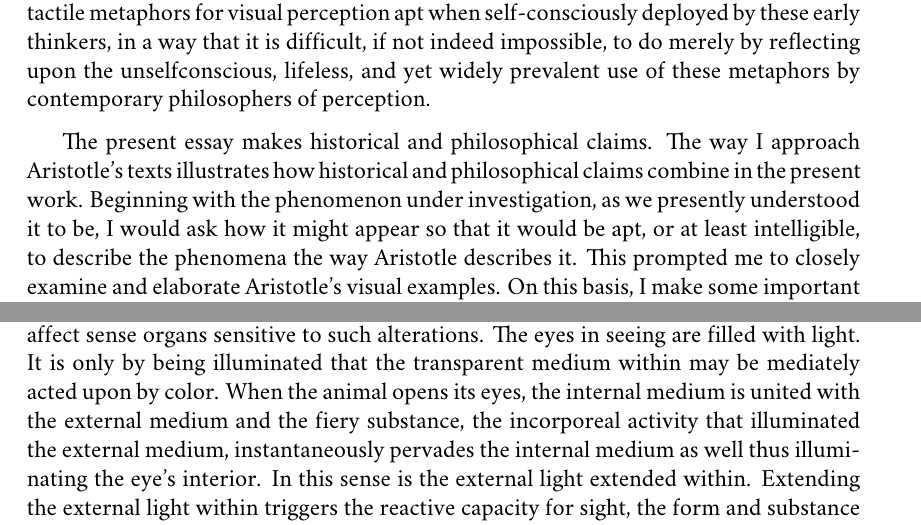
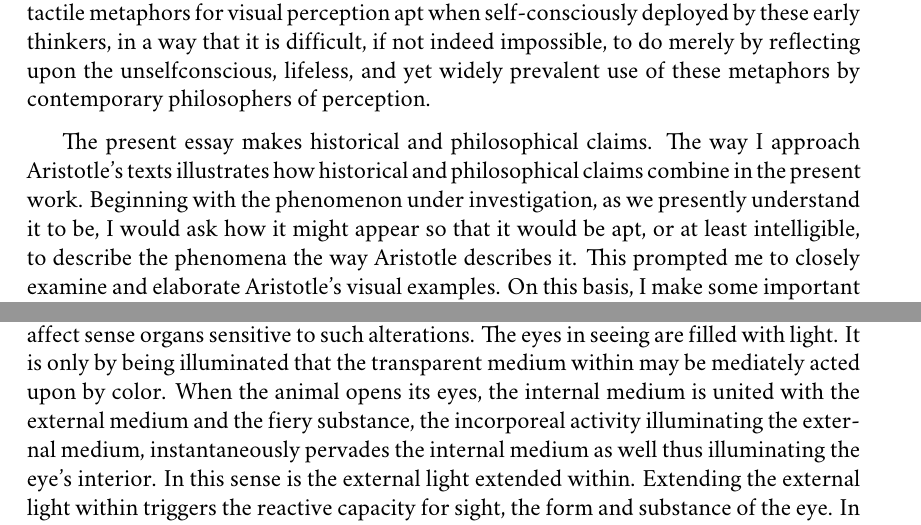
Before and after one commit to PhilGeek/formwithoutmatter, a LaTeX thesis (aristotle.tex, which reads form_without_matter.tex, preface.tex): two parts of pages 7 and 191 of 236, joined at a grey line, cut so that both start at the same text. Compiled offline with XeLaTeX; a missing font is replaced by an installed copy or a similar font.

Commit message:
Cleaning up

```diff
--- a/form_without_matter.tex
+++ b/form_without_matter.tex
@@ -5,7 +5,7 @@
 \section{The Capacity to Assimilate} % (fold)
 \label{sec:the_capacity_to_assimilate}
 
-Color\index{color} is the power\index{power} to affect light\index{color!power to affect light}. This power grounds the derived power to mediately affect sense organs sensitive to such alterations. The eyes\index{eye} in seeing are filled with light. It is only by being illuminated that the transparent medium within\index{medium!internal} may be mediately acted upon by color. When the animal opens its eyes, the internal medium is united with the external medium and the fiery substance, the incorporeal activity that illuminated the external medium, instantaneously pervades the internal medium as well thus illuminating the eye's interior. In this sense is the external light extended within. Extending the external light within triggers the reactive capacity for sight, the form and substance of the eye. In seeing the colors of external particulars\index{particular} arrayed in their environment the animal\index{animal} exercises their natural capacity to perceive and so realizes their nature as a perceiver. This is no alteration\index{alteration}. The perceiver both sees and has seen, perceptual activity being complete\index{complete} at every instant. In seeing the color of an external particular the perceiver, or perhaps their experience, becomes like the object of their visual experience actually is\index{assimilation!qualitative}. Perception is a mode of assimilation, though not as Empedocles\index{Empedocles} conceived of it. On the ingestion model\index{ingestion model}, assimilation is understood as a material mode of assimilation\index{assimilation!material}, the immediate object of sense, the emitted effluence\index{Empedocles!effluence}, being literally taken within the sense organ so that it may be in contact with the perceptive part of the soul. Perceptual activity, for Aristotle, may not be an instance of qualitative alteration\index{alteration}. Nevertheless, as in the case of alteration, the perceiver, or perhaps their experience, becomes like the way the perceived object\index{perception!object of} was prior to perception. The perceiver, or their experience, assimilates the sensible object in a manner necessarily distinct from the material assimilation of that object, since to be palpable is to be imperceptible. What is this non-material mode of assimilation? And how does it help resolve the Empedoclean puzzlement with which we began? These questions structure the present and final chapter.
+Color\index{color} is the power\index{power} to affect light\index{color!power to affect light}. This power grounds the derived power to mediately affect sense organs sensitive to such alterations. The eyes\index{eye} in seeing are filled with light. It is only by being illuminated that the transparent medium within\index{medium!internal} may be mediately acted upon by color. When the animal opens its eyes, the internal medium is united with the external medium and the fiery substance, the incorporeal activity illuminating the external medium, instantaneously pervades the internal medium as well thus illuminating the eye's interior. In this sense is the external light extended within. Extending the external light within triggers the reactive capacity for sight, the form and substance of the eye. In seeing the colors of external particulars\index{particular} arrayed in their environment the animal\index{animal} exercises their natural capacity to perceive and so realizes their nature as a perceiver. This is no alteration\index{alteration}. The perceiver both sees and has seen, perceptual activity being complete\index{complete} at every instant. In seeing the color of an external particular the perceiver, or perhaps their experience, becomes like the object of their visual experience actually is\index{assimilation!qualitative}. Perception is a mode of assimilation, though not as Empedocles\index{Empedocles} conceived of it. On the ingestion model\index{ingestion model}, assimilation is understood as a material mode of assimilation\index{assimilation!material}, the immediate object of sense, the emitted effluence\index{Empedocles!effluence}, being literally taken within the sense organ so that it may be in contact with the perceptive part of the soul. Perceptual activity, for Aristotle, may not be an instance of qualitative alteration\index{alteration}. Nevertheless, as in the case of alteration, the perceiver, or perhaps their experience, becomes like the way the perceived object\index{perception!object of} was prior to perception. The perceiver, or their experience, assimilates the sensible object in a manner necessarily distinct from the material assimilation of that object, since to be palpable is to be imperceptible. What is this non-material mode of assimilation? And how does it help resolve the Empedoclean puzzlement with which we began? These questions structure the present and final chapter.
 
 % section the_capacity_to_assimilate (end)
 
--- a/preface.tex
+++ b/preface.tex
@@ -27,7 +27,7 @@ The relief-like, incomplete presentation of an idea, of a whole philosophy, is s
 \end{quote}
 With that in mind, I undertook what might be described as a conceptual genealogy\index{conceptual genealogy}. That is to say, I looked at early historical occurrences of these metaphors, when they remained strongly etched in light and shadow, in order to interpret their significance for us. Unsurprisingly, in their very earliest occurrences, they do not occur as metaphors at all. Thus according to Empedocles\index{Empedocles!perception}, color perception is literally a form of ingestion\index{ingestion}\index{ingestion model}\index{assimilation!material}. Colors are understood to be effluences\index{Empedocles!effluence}, fine material bodies, that must be taken within the interior of the eye in order to be presented to the organ of sight and so be seen. For early thinkers, deploying tactile descriptions for visual awareness is not unselfconscious. Rather it is the means of conceptual innovation, that is to say, the means of self-consciously reconceptualizing perceptual experience and its relation to its object. It is easier to see what made tactile metaphors for visual perception apt when self-consciously deployed by these early thinkers, in a way that it is difficult, if not indeed impossible, to do merely by reflecting upon the unselfconscious, lifeless, and yet widely prevalent use of these metaphors by contemporary philosophers of perception.
 
-The present essay makes historical and philosophical claims. The way I approach Aristotle's texts illustrates how historical and philosophical claims combine in the present work. Beginning with the phenomenon under investigation, as we presently understood it to be, I would ask how it might appear so that it would be apt, or at least intelligible, to describe the phenomena the way Aristotle describes it. This prompted me to closely examine and elaborate Aristotle's visual examples. On this basis, I make some important claims of interpretation, for example, about the nature of transparency\index{transparency} as conceived by Aristotle. To read Aristotle's texts in this way, is not merely the exercise of interpretive charity, though that it may be. It is also to use Aristotle's text as a means of attending to the phenomena under investigation. On this basis, I make some important philosophical claims, for example, about the puzzles that arise about sensory presentation\index{presentation} and what the nature of sensory presentation must be like if these puzzles admit of genuine resolution.
+The present essay makes historical and philosophical claims. The way I approach Aristotle's texts illustrates how historical and philosophical claims combine in the present work. Beginning with the phenomenon under investigation, as we presently understand it to be, I would ask how it might appear so that it would be apt, or at least intelligible, to describe the phenomena the way Aristotle describes it. This prompted me to closely examine and elaborate Aristotle's visual examples. On this basis, I make some important claims of interpretation, for example, about the nature of transparency\index{transparency} as conceived by Aristotle. To read Aristotle's texts in this way, is not merely the exercise of interpretive charity, though that it may be. It is also to use Aristotle's text as a means of attending to the phenomena under investigation. On this basis, I make some important philosophical claims, for example, about the puzzles that arise about sensory presentation\index{presentation} and what the nature of sensory presentation must be like if these puzzles admit of genuine resolution.
 
 The present approach can seem starkly opposed to the approach associated with Burnyeat\index{Burnyeat, M.F.} and Williams\index{Williams, Bernard}. On this alternative, mindful of lines of possibility forever cut off, since the historical conditions that made them possible may no longer obtain, there is a readiness to encounter the alien, what is not intelligible in terms that we presently understand. Thus \citet{Burnyeat:1992fk}\index{Burnyeat, M.F.} notoriously claims that Aristotle's philosophy of mind is simply no longer credible. It is easy to exaggerate the difference in approach. I agree that part of the point and interest of the history of philosophy is encountering perspectives other than our own. Indeed, that is what prompted me to look to the ancients. But incommensurability is a hard claim. It is only after we have done our best to understand the thought of another and failed, should we consider whether we have encountered something genuinely alien. The remaining difference between Burnyeat and myself is neither a matter of methodology, nor temperament, but concerns a larger philosophical background. There is, perhaps, a sense in which Burnyeat\index{Burnyeat, M.F.} is right: Aristotle's philosophy of mind is no longer credible within the modern paradigm that Burnyeat endorses.\index{perception!modern conception} But I am skeptical about that paradigm. I believe that we presently have resources to think of perceptual experience in other terms.\index{perception!anti-modern conception} And so I also believe that we presently have resources in terms of which Aristotle's philosophy of perception may be understood. Many of Burnyeat's criticisms of Aristotle are the result of cleaving too closely to the modern paradigm. Nor is he alone in this. It is arguable that the criticisms of \citet{Broadie:1993fk}\index{Broadie, Sarah} and \citet{Sorabji:1971fr}\index{Sorabji, Richard} (to cite but two prominent examples) are as well. Putnam\index{Putnam, Hilary} makes a related charge against \citet{Caston:1998nx}\index{Caston, Victor}:
 \begin{quote}
```
Also changed, not shown: generation.tex (+1 -1 lines).
